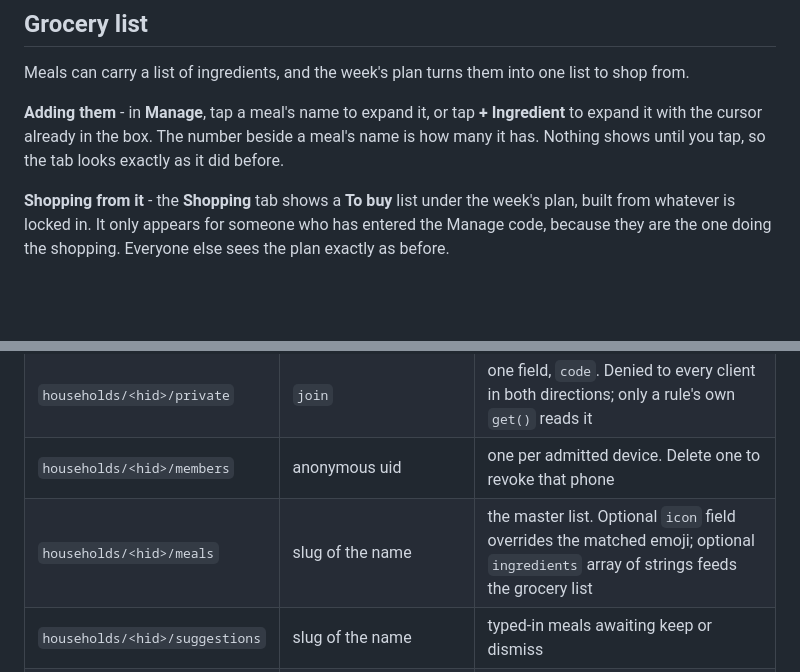
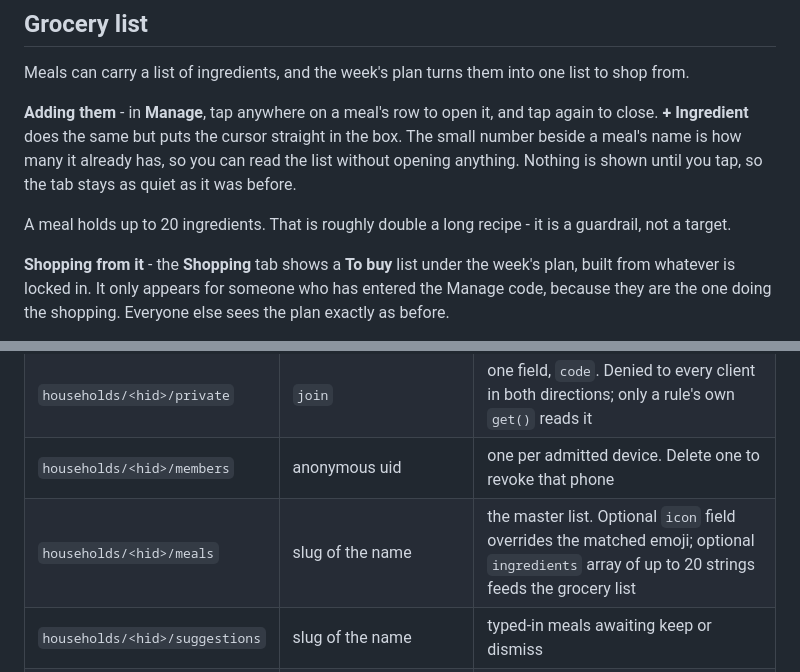
Before and after one commit to superrcharge/dinner-decisions, a Markdown page: README.md, 2 parts joined by grey strips. Rendered like a GitHub page; blank space fills up the shorter version.

Commit message:
Describe the row tap and the ingredient cap
The README still said you tap a meal's name; the whole row opens and closes now. Notes the 20-ingredient cap in both the walkthrough and the data model table.

```diff
--- a/README.md
+++ b/README.md
@@ -29,7 +29,9 @@ The same menu shows the current family afterwards, with a **Change** link if a p
 
 Meals can carry a list of ingredients, and the week's plan turns them into one list to shop from.
 
-**Adding them** - in **Manage**, tap a meal's name to expand it, or tap **+ Ingredient** to expand it with the cursor already in the box. The number beside a meal's name is how many it has. Nothing shows until you tap, so the tab looks exactly as it did before.
+**Adding them** - in **Manage**, tap anywhere on a meal's row to open it, and tap again to close. **+ Ingredient** does the same but puts the cursor straight in the box. The small number beside a meal's name is how many it already has, so you can read the list without opening anything. Nothing is shown until you tap, so the tab stays as quiet as it was before.
+
+A meal holds up to 20 ingredients. That is roughly double a long recipe - it is a guardrail, not a target.
 
 **Shopping from it** - the **Shopping** tab shows a **To buy** list under the week's plan, built from whatever is locked in. It only appears for someone who has entered the Manage code, because they are the one doing the shopping. Everyone else sees the plan exactly as before.
 
@@ -192,7 +194,7 @@ Everything hangs off a household, so the app touches no top-level collection but
 | `households` | slug of the surname | `name`. `get` is allowed so the app can say "no family by that name"; **`list` is denied**, so the ids cannot be enumerated |
 | `households/<hid>/private` | `join` | one field, `code`. Denied to every client in both directions; only a rule's own `get()` reads it |
 | `households/<hid>/members` | anonymous uid | one per admitted device. Delete one to revoke that phone |
-| `households/<hid>/meals` | slug of the name | the master list. Optional `icon` field overrides the matched emoji; optional `ingredients` array of strings feeds the grocery list |
+| `households/<hid>/meals` | slug of the name | the master list. Optional `icon` field overrides the matched emoji; optional `ingredients` array of up to 20 strings feeds the grocery list |
 | `households/<hid>/suggestions` | slug of the name | typed-in meals awaiting keep or dismiss |
 | `households/<hid>/people` | slug plus a random suffix | the household roster |
 | `households/<hid>/votes` | `<weekId>__<personId>` | one document per person per week, holding an array of meal ids |
```
